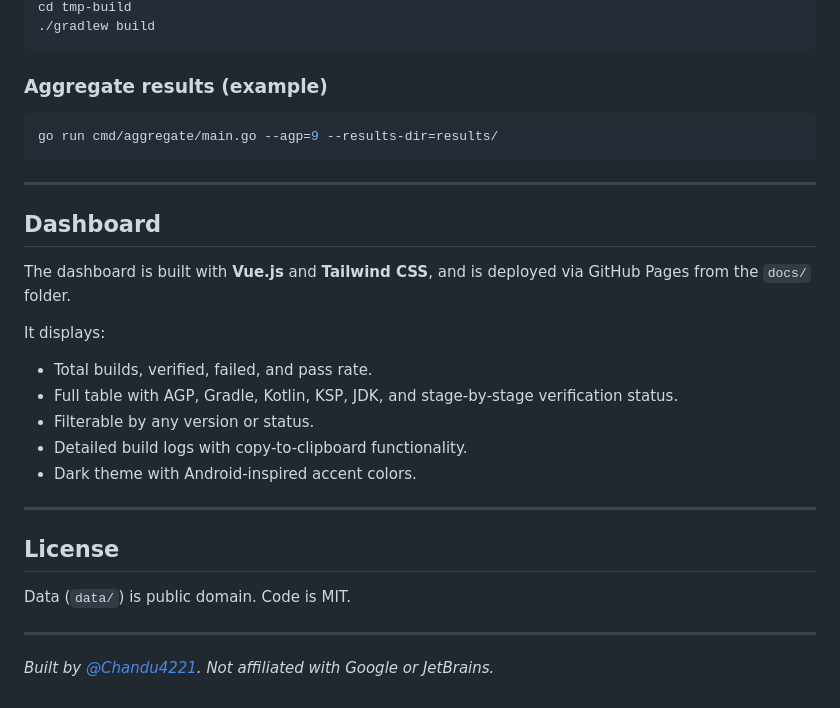
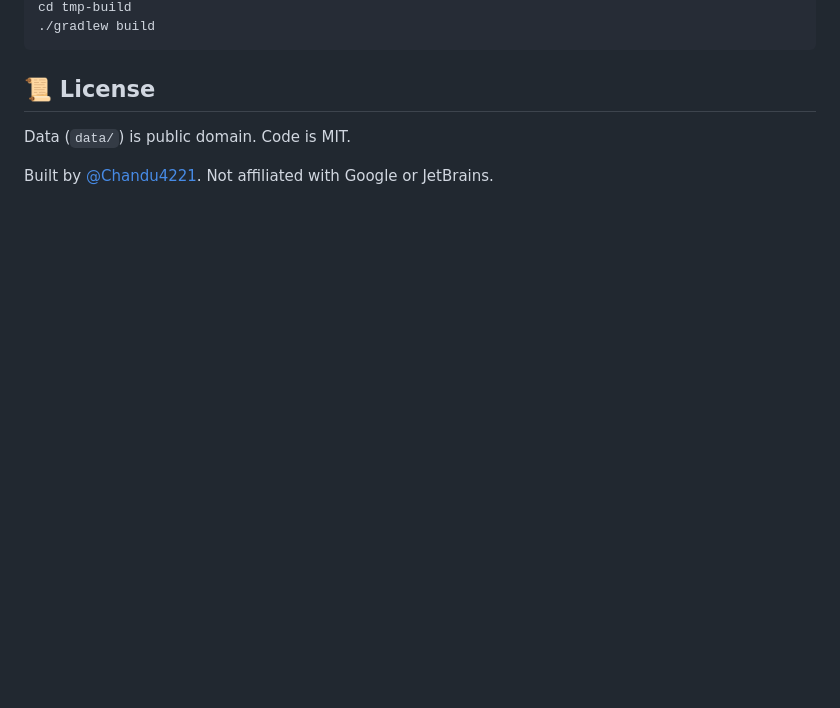
Before and after one commit to Chandu4221/androidcompat, a Markdown page: README.md, the part around one of its changes. Drawn GitHub-style; blank space fills up the shorter version.

````diff
--- a/README.md
+++ b/README.md
@@ -151,32 +72,8 @@ cd tmp-build
 ./gradlew build
 ```
 
-### Aggregate results (example)
-
-```bash
-go run cmd/aggregate/main.go --agp=9 --results-dir=results/
-```
-
----
-
-## Dashboard
-
-The dashboard is built with **Vue.js** and **Tailwind CSS**, and is deployed via GitHub Pages from the `docs/` folder.
-
-It displays:
-
-- Total builds, verified, failed, and pass rate.
-- Full table with AGP, Gradle, Kotlin, KSP, JDK, and stage‑by‑stage verification status.
-- Filterable by any version or status.
-- Detailed build logs with copy-to-clipboard functionality.
-- Dark theme with Android-inspired accent colors.
-
----
-
-## License
+## 📜 License
 
 Data (`data/`) is public domain. Code is MIT.
 
----
-
-_Built by [@Chandu4221](https://github.com/Chandu4221). Not affiliated with Google or JetBrains._
+Built by [@Chandu4221](https://github.com/Chandu4221). Not affiliated with Google or JetBrains.
````
Also changed, not shown: other parts of README.md (+42 -121 lines).
